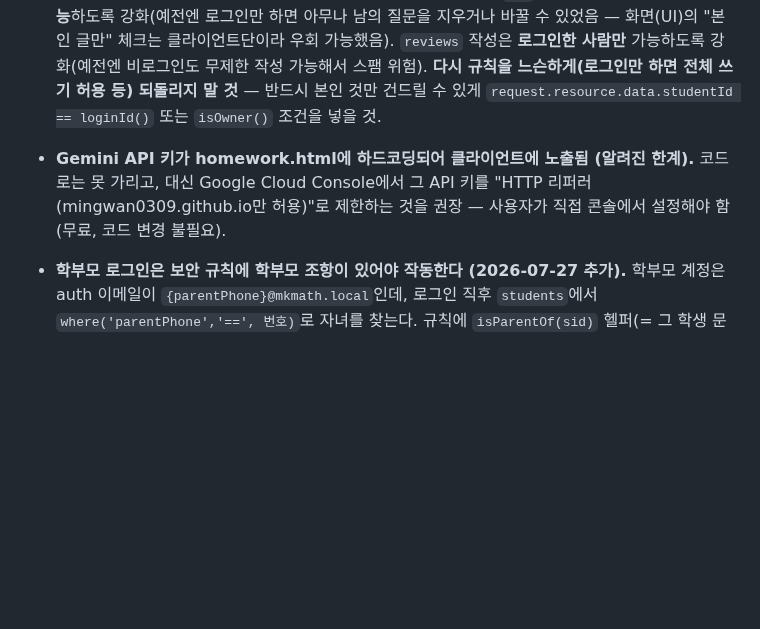
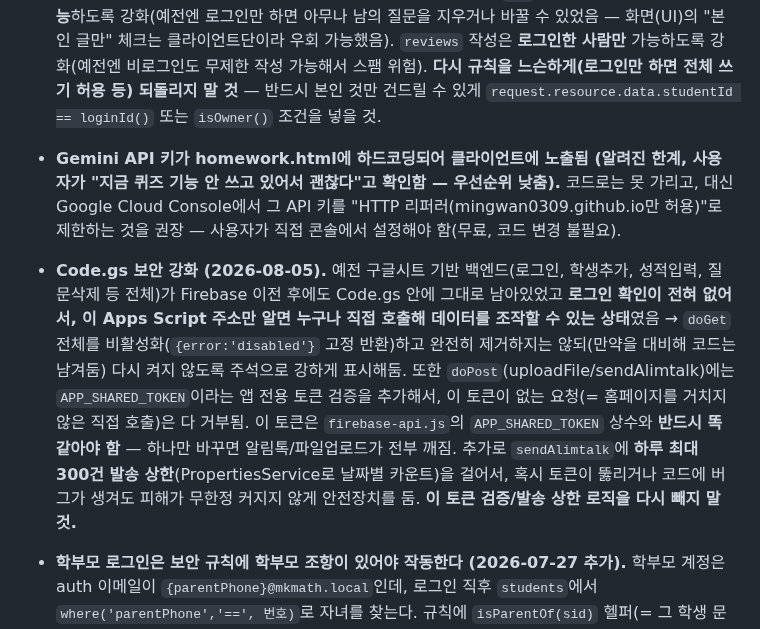
Before and after one commit to mingwan0309/my-homepage, a Markdown page: CLAUDE.md, the part around the change. Rendered like a GitHub page; blank space fills up the shorter version.

Commit message:
문서 - Code.gs 보안 강화 내역(토큰 검증, 구글시트 백엔드 비활성화, 알림톡 하루 상한) 기록

```diff
--- a/CLAUDE.md
+++ b/CLAUDE.md
@@ -70,7 +70,8 @@
 - 학생 개별/엑셀 일괄 추가 시 **초기 비밀번호 기본값은 `123456`** (admin.html 개별 추가 입력창 기본값, 엑셀 양식 예시값, 엑셀 업로드 시 3번째 칸 비었을 때의 기본값 전부 동일하게 맞춰져 있음).
 - Firestore 보안 규칙 요약: `students`는 본인 또는 교사만 읽기/쓰기, 나머지 대부분은 로그인한 사람이면 읽기 가능하고 쓰기는 교사만 가능. `qna`의 "비밀글"은 클라이언트 단에서만 가려짐 (서버 강제 아님 — 알려진 한계).
 - **보안 점검 결과 반영 (2026-08-05).** `students` 문서 **생성(create)은 교사만** 가능하도록 강화(예전엔 로그인만 하면 아무나 자기 이름으로 새 학생 문서를 만들 수 있었음 — Firebase는 앱 화면 없이도 공개 API 키만으로 새 계정을 만들 수 있어서 실제 위협이었음). `qna` 글도 **본인 글만 수정/삭제 가능**하도록 강화(예전엔 로그인만 하면 아무나 남의 질문을 지우거나 바꿀 수 있었음 — 화면(UI)의 "본인 글만" 체크는 클라이언트단이라 우회 가능했음). `reviews` 작성은 **로그인한 사람만** 가능하도록 강화(예전엔 비로그인도 무제한 작성 가능해서 스팸 위험). **다시 규칙을 느슨하게(로그인만 하면 전체 쓰기 허용 등) 되돌리지 말 것** — 반드시 본인 것만 건드릴 수 있게 `request.resource.data.studentId == loginId()` 또는 `isOwner()` 조건을 넣을 것.
-- **Gemini API 키가 homework.html에 하드코딩되어 클라이언트에 노출됨 (알려진 한계).** 코드로는 못 가리고, 대신 Google Cloud Console에서 그 API 키를 "HTTP 리퍼러(mingwan0309.github.io만 허용)"로 제한하는 것을 권장 — 사용자가 직접 콘솔에서 설정해야 함(무료, 코드 변경 불필요).
+- **Gemini API 키가 homework.html에 하드코딩되어 클라이언트에 노출됨 (알려진 한계, 사용자가 "지금 퀴즈 기능 안 쓰고 있어서 괜찮다"고 확인함 — 우선순위 낮춤).** 코드로는 못 가리고, 대신 Google Cloud Console에서 그 API 키를 "HTTP 리퍼러(mingwan0309.github.io만 허용)"로 제한하는 것을 권장 — 사용자가 직접 콘솔에서 설정해야 함(무료, 코드 변경 불필요).
+- **Code.gs 보안 강화 (2026-08-05).** 예전 구글시트 기반 백엔드(로그인, 학생추가, 성적입력, 질문삭제 등 전체)가 Firebase 이전 후에도 Code.gs 안에 그대로 남아있었고 **로그인 확인이 전혀 없어서, 이 Apps Script 주소만 알면 누구나 직접 호출해 데이터를 조작할 수 있는 상태**였음 → `doGet` 전체를 비활성화(`{error:'disabled'}` 고정 반환)하고 완전히 제거하지는 않되(만약을 대비해 코드는 남겨둠) 다시 켜지 않도록 주석으로 강하게 표시해둠. 또한 `doPost`(uploadFile/sendAlimtalk)에는 `APP_SHARED_TOKEN`이라는 앱 전용 토큰 검증을 추가해서, 이 토큰이 없는 요청(= 홈페이지를 거치지 않은 직접 호출)은 다 거부됨. 이 토큰은 `firebase-api.js`의 `APP_SHARED_TOKEN` 상수와 **반드시 똑같아야 함** — 하나만 바꾸면 알림톡/파일업로드가 전부 깨짐. 추가로 `sendAlimtalk`에 **하루 최대 300건 발송 상한**(PropertiesService로 날짜별 카운트)을 걸어서, 혹시 토큰이 뚫리거나 코드에 버그가 생겨도 피해가 무한정 커지지 않게 안전장치를 둠. **이 토큰 검증/발송 상한 로직을 다시 빼지 말 것.**
 - **학부모 로그인은 보안 규칙에 학부모 조항이 있어야 작동한다 (2026-07-27 추가).** 학부모 계정은 auth 이메일이 `{parentPhone}@mkmath.local`인데, 로그인 직후 `students`에서 `where('parentPhone','==', 번호)`로 자녀를 찾는다. 규칙에 `isParentOf(sid)` 헬퍼(= 그 학생 문서의 parentPhone == 로그인 번호)를 두고 `students`/`attendance`/`hw_status`/`material_views`의 read에 이 조항을 추가해야 학부모가 자녀 정보를 읽을 수 있다. 이 조항이 없으면 인증은 되지만 자녀 조회에서 `permission-denied`가 나서 "아이디/비번 틀림"으로 보인다. **규칙을 새로 배포할 때 이 학부모 조항을 절대 빼지 말 것.** 또한 firebase-api `api.login`은 입력 번호를 하이픈 유무 여러 형식으로 auth·조회 시도한다(저장된 parentPhone 형식과 안 맞아도 찾도록).
 
 - **조교(assistant) 로그인 (2026-08-02 추가, 2026-08-04 담당학생 필드 추가).** `assistants` 컬렉션 문서 ID를 **전화번호 그 자체**로 통일(학생과 동일한 방식) — 로그인 조회가 `doc(전화번호).get()`으로 단순 조회되게 하기 위함(보안 규칙의 `isAssistant()`도 같은 방식으로 존재 확인). admin.html "조교 관리"에서 조교 추가 시 전화번호+초기 비밀번호를 입력하면 `mk-secondary` 앱으로 Auth 계정이 자동 생성됨. 로그인하면 role='assistant'로 세션 저장되고, admin.html은 사이드바 다른 메뉴를 모두 숨기고 **"의무클리닉" + "숙제관리" 화면만**(`mcAllowedPages`) 강제로 띄움(다른 페이지 접근 차단). Firestore 규칙상 조교는 `students`(읽기만) + `mandatory_clinic`(읽기/쓰기) + `hw_status`(읽기/쓰기)만 접근 가능.
```
